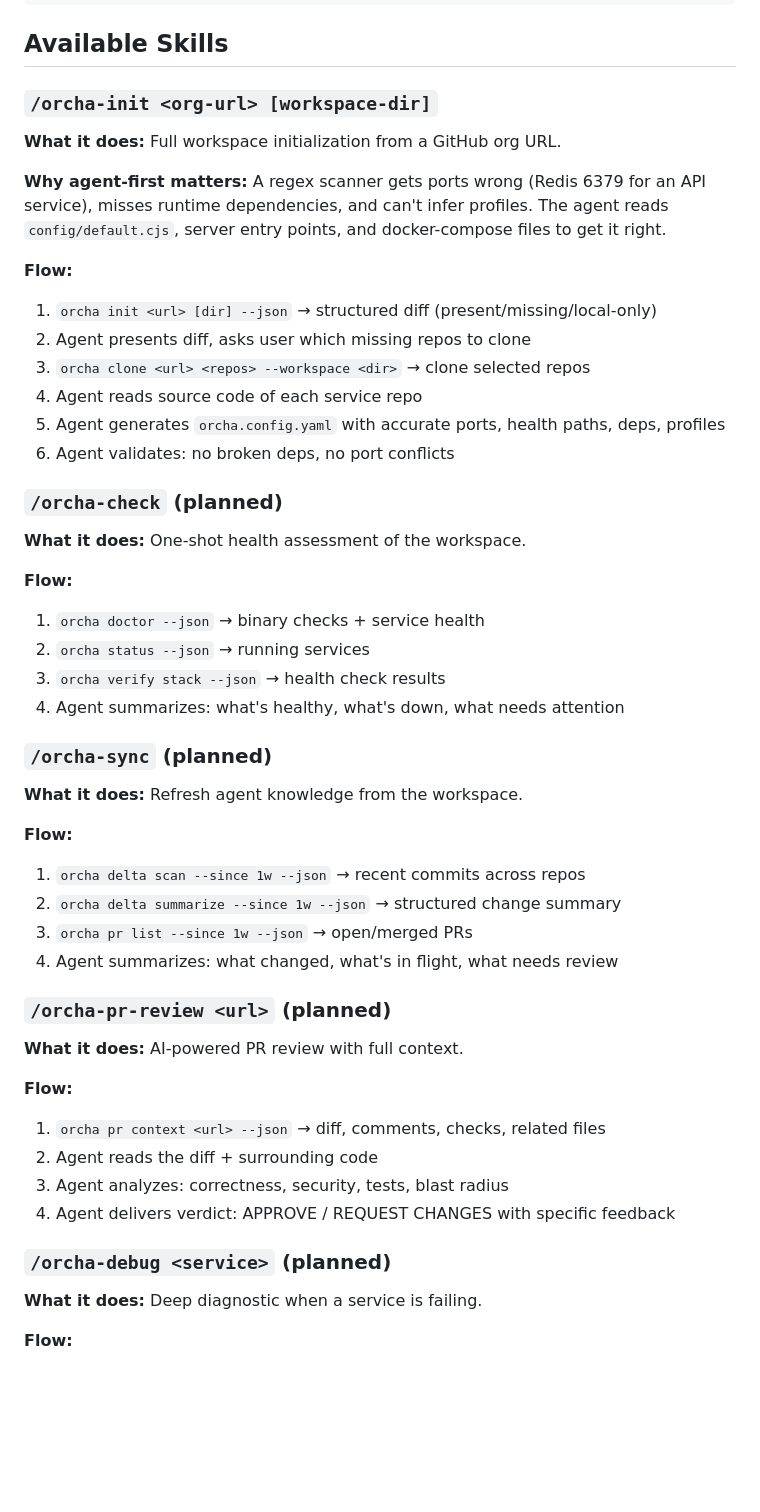
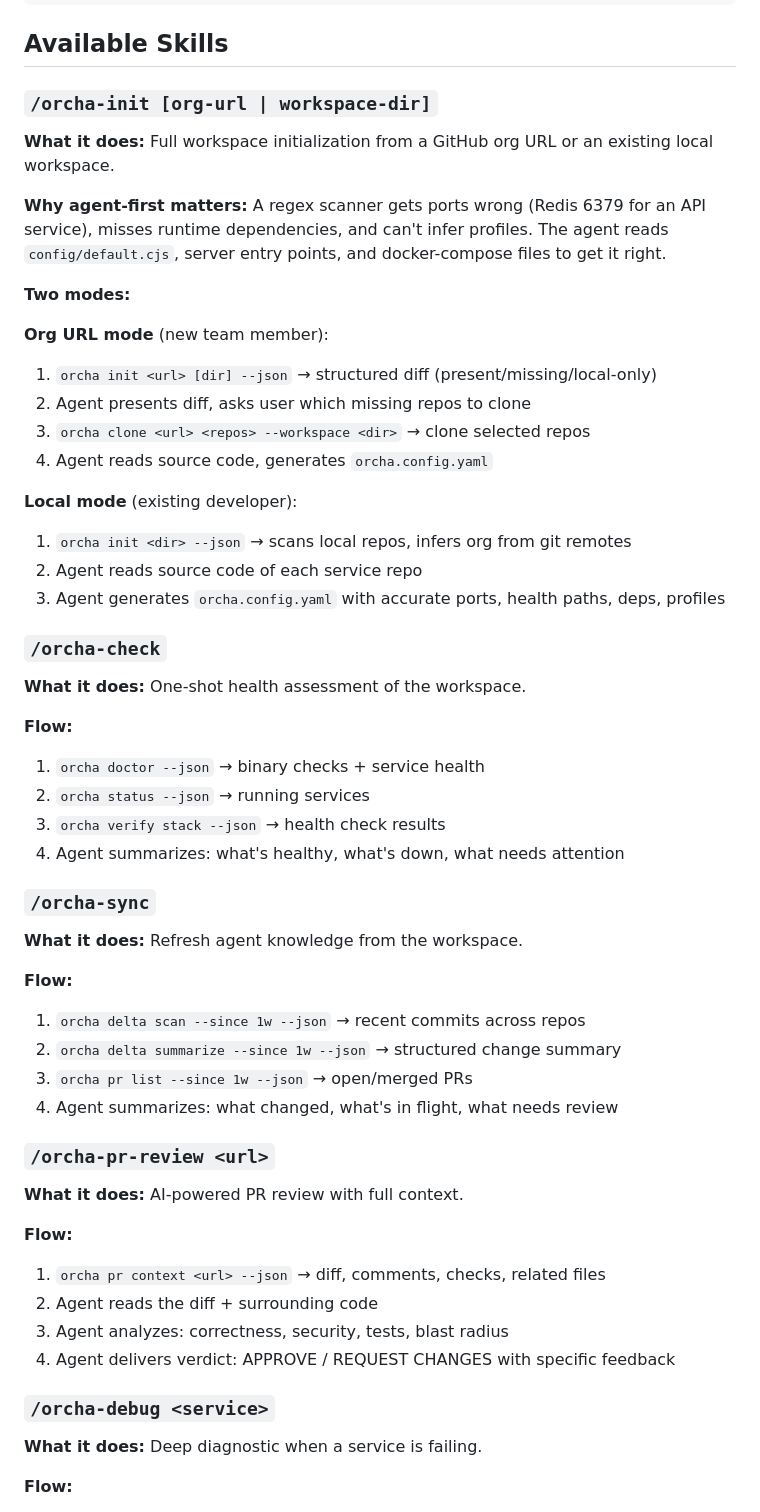
Before and after one commit to aikix/orcha, a Markdown page: docs/agent-skills.md, the part around the change. Drawn GitHub-style; blank space fills up the shorter version.

```diff
--- a/docs/agent-skills.md
+++ b/docs/agent-skills.md
@@ -40,21 +40,26 @@ Instructions for the agent...
 
 ## Available Skills
 
-### `/orcha-init <org-url> [workspace-dir]`
+### `/orcha-init [org-url | workspace-dir]`
 
-**What it does:** Full workspace initialization from a GitHub org URL.
+**What it does:** Full workspace initialization from a GitHub org URL or an existing local workspace.
 
 **Why agent-first matters:** A regex scanner gets ports wrong (Redis 6379 for an API service), misses runtime dependencies, and can't infer profiles. The agent reads `config/default.cjs`, server entry points, and docker-compose files to get it right.
 
-**Flow:**
+**Two modes:**
+
+**Org URL mode** (new team member):
 1. `orcha init <url> [dir] --json` → structured diff (present/missing/local-only)
 2. Agent presents diff, asks user which missing repos to clone
 3. `orcha clone <url> <repos> --workspace <dir>` → clone selected repos
-4. Agent reads source code of each service repo
-5. Agent generates `orcha.config.yaml` with accurate ports, health paths, deps, profiles
-6. Agent validates: no broken deps, no port conflicts
+4. Agent reads source code, generates `orcha.config.yaml`
 
-### `/orcha-check` (planned)
+**Local mode** (existing developer):
+1. `orcha init <dir> --json` → scans local repos, infers org from git remotes
+2. Agent reads source code of each service repo
+3. Agent generates `orcha.config.yaml` with accurate ports, health paths, deps, profiles
+
+### `/orcha-check`
 
 **What it does:** One-shot health assessment of the workspace.
 
@@ -64,7 +69,7 @@ Instructions for the agent...
 3. `orcha verify stack --json` → health check results
 4. Agent summarizes: what's healthy, what's down, what needs attention
 
-### `/orcha-sync` (planned)
+### `/orcha-sync`
 
 **What it does:** Refresh agent knowledge from the workspace.
 
@@ -74,7 +79,7 @@ Instructions for the agent...
 3. `orcha pr list --since 1w --json` → open/merged PRs
 4. Agent summarizes: what changed, what's in flight, what needs review
 
-### `/orcha-pr-review <url>` (planned)
+### `/orcha-pr-review <url>`
 
 **What it does:** AI-powered PR review with full context.
 
@@ -84,7 +89,7 @@ Instructions for the agent...
 3. Agent analyzes: correctness, security, tests, blast radius
 4. Agent delivers verdict: APPROVE / REQUEST CHANGES with specific feedback
 
-### `/orcha-debug <service>` (planned)
+### `/orcha-debug <service>`
 
 **What it does:** Deep diagnostic when a service is failing.
 
```
Also changed, not shown: README.md (+21 -21 lines).
